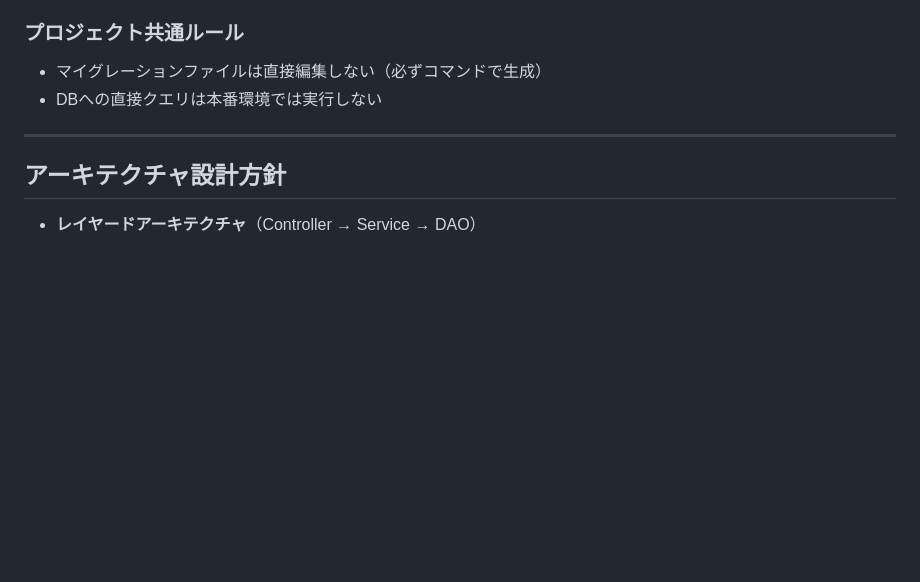
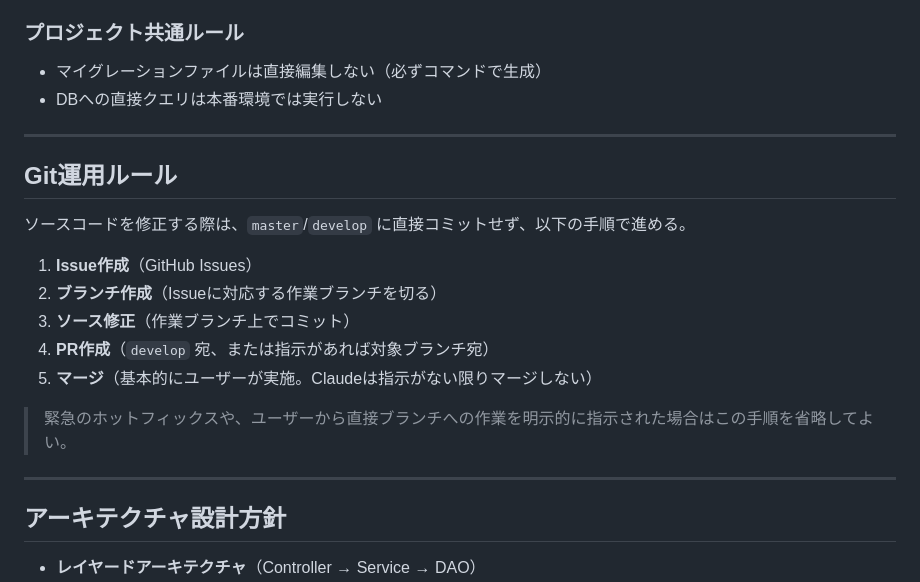
Before and after one commit to gono1045/Sprout, a Markdown page: CLAUDE.md, the part around the change. GitHub-like rendering; blank space fills up the shorter version.

Commit message:
docs: Git運用ルール（Issue→ブランチ→PR→マージ）を追記
#37

ソースコード修正時の標準フローをCLAUDE.mdに明記。
master/developへの直接コミットを避け、
Issue作成→ブランチ作成→修正→PR作成→マージ（基本ユーザーが実施）
の手順を基本とする。

```diff
--- a/CLAUDE.md
+++ b/CLAUDE.md
@@ -107,6 +107,20 @@ npm run watch:css
 
 ---
 
+## Git運用ルール
+
+ソースコードを修正する際は、`master`/`develop` に直接コミットせず、以下の手順で進める。
+
+1. **Issue作成**（GitHub Issues）
+2. **ブランチ作成**（Issueに対応する作業ブランチを切る）
+3. **ソース修正**（作業ブランチ上でコミット）
+4. **PR作成**（`develop` 宛、または指示があれば対象ブランチ宛）
+5. **マージ**（基本的にユーザーが実施。Claudeは指示がない限りマージしない）
+
+> 緊急のホットフィックスや、ユーザーから直接ブランチへの作業を明示的に指示された場合はこの手順を省略してよい。
+
+---
+
 ## アーキテクチャ設計方針
 
 - **レイヤードアーキテクチャ**（Controller → Service → DAO）
```
